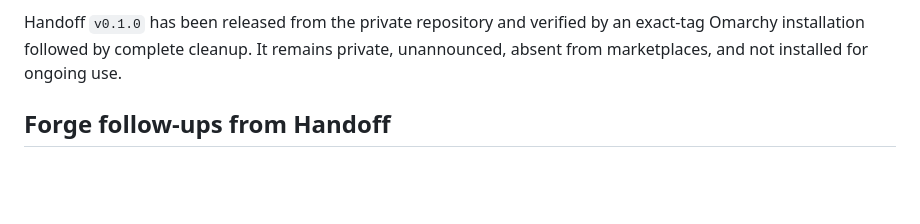
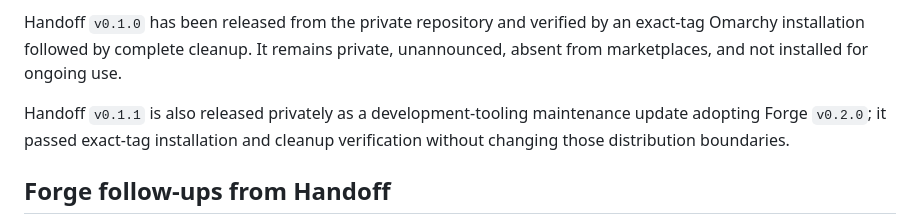
Before and after one commit to omarchy-forge/forge, a Markdown page: docs/ROADMAP.md, the part around the change. Rendered like a GitHub page; blank space fills up the shorter version.

```diff
--- a/docs/ROADMAP.md
+++ b/docs/ROADMAP.md
@@ -67,6 +67,10 @@ an exact-tag Omarchy installation followed by complete cleanup. It remains
 private, unannounced, absent from marketplaces, and not installed for ongoing
 use.
 
+Handoff `v0.1.1` is also released privately as a development-tooling
+maintenance update adopting Forge `v0.2.0`; it passed exact-tag installation
+and cleanup verification without changing those distribution boundaries.
+
 ## Forge follow-ups from Handoff
 
 - Accept `.git`-only targets without requiring `--force` (implemented after
```
Also changed, not shown: docs/PROJECT_STATE.md (+5 -0 lines).
